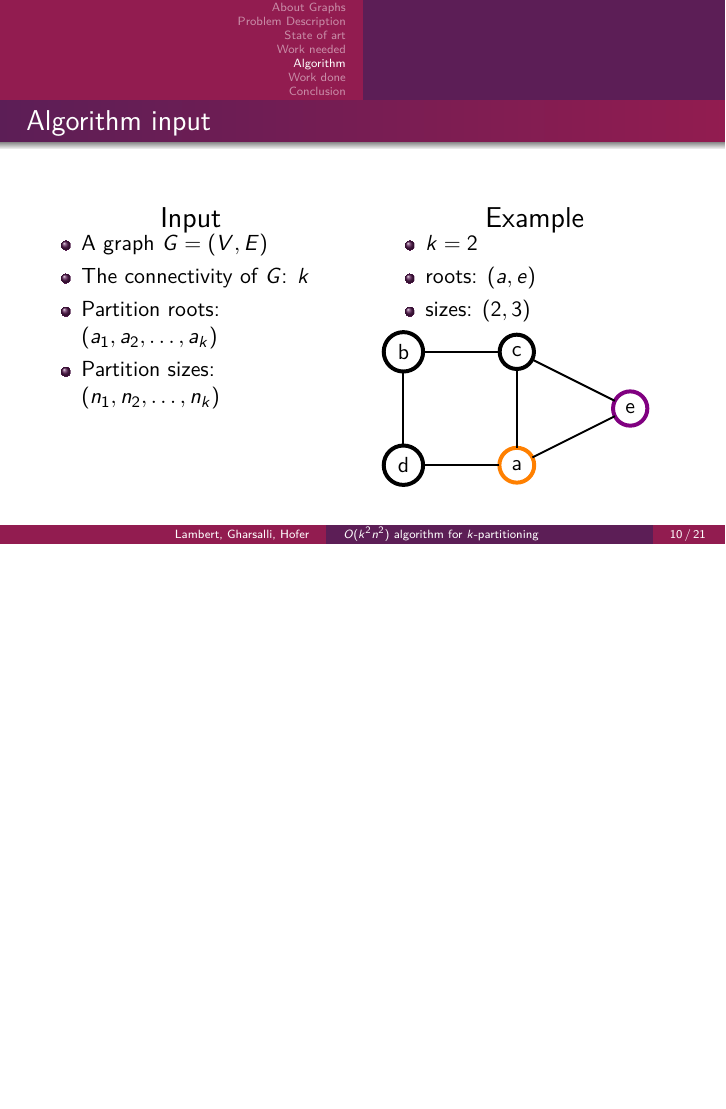
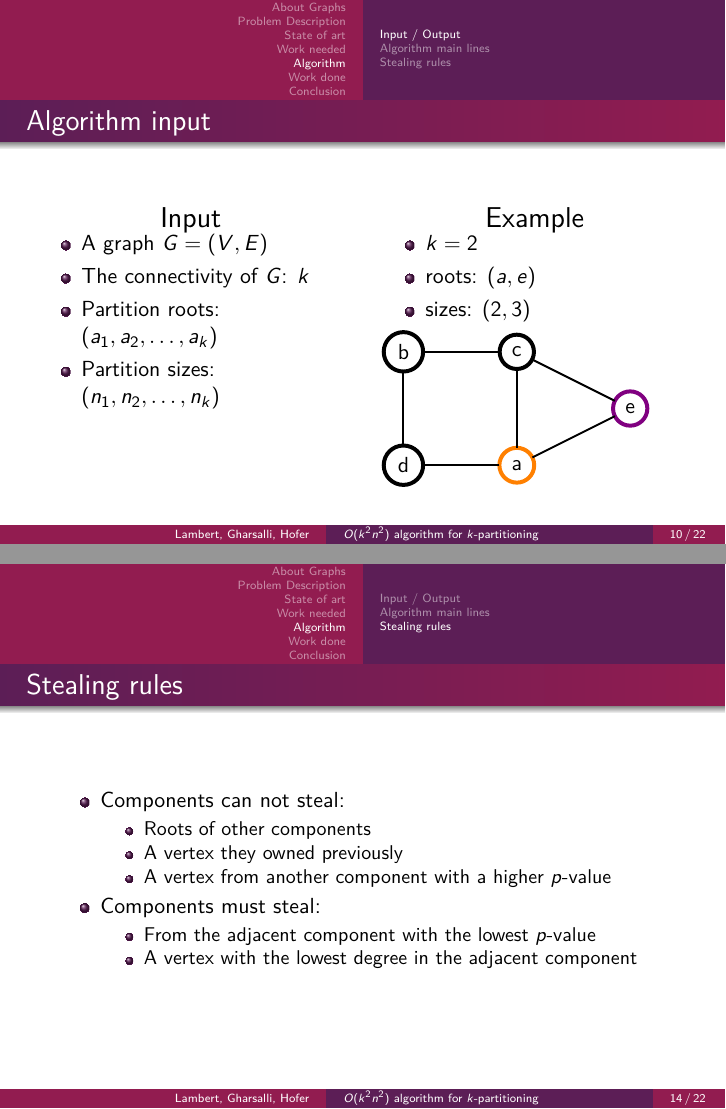
Before and after one commit to medrimonia/per2013, LaTeX slides (papers/presentation.tex, which reads papers/presentation/Algorithm.tex): page 10 of 32 before the commit and pages 10 and 16 of 33 after it, the two joined at a grey line, the shorter picture padded with empty space. Compiled offline with pdfLaTeX.

Commit message:
Stealing Rules

```diff
--- a/papers/presentation/Algorithm.tex
+++ b/papers/presentation/Algorithm.tex
@@ -1,6 +1,9 @@
 \newcommand{\columntitle}[1]{{\begin{center} \Large #1 \end{center}}\vspace{-0.5cm}}
 
 \section{Algorithm}
+
+\subsection{Input / Output}
+
 \begin{frame}{Algorithm input}
   \begin{columns}[c]
     \begin{column}[T]{.5\textwidth}
@@ -52,6 +55,7 @@
   \end{columns}
 \end{frame}
 
+\subsection{Algorithm main lines}
 
 \begin{frame}{Algorithm main lines}
   \begin{itemize}
@@ -103,3 +107,21 @@
     \end{tikzpicture}
   \end{center}
 \end{frame}
+
+\subsection{Stealing rules}
+
+\begin{frame}{Stealing rules}
+  \begin{itemize}
+  \item Components can not steal:
+    \begin{itemize}
+    \item Roots of other components
+    \item A vertex they owned previously
+    \item A vertex from another component with a higher $p$-value
+    \end{itemize}
+  \item Components must steal:
+    \begin{itemize}
+    \item From the adjacent component with the lowest $p$-value
+    \item A vertex with the lowest degree in the adjacent component
+    \end{itemize}
+  \end{itemize}
+\end{frame}
```
